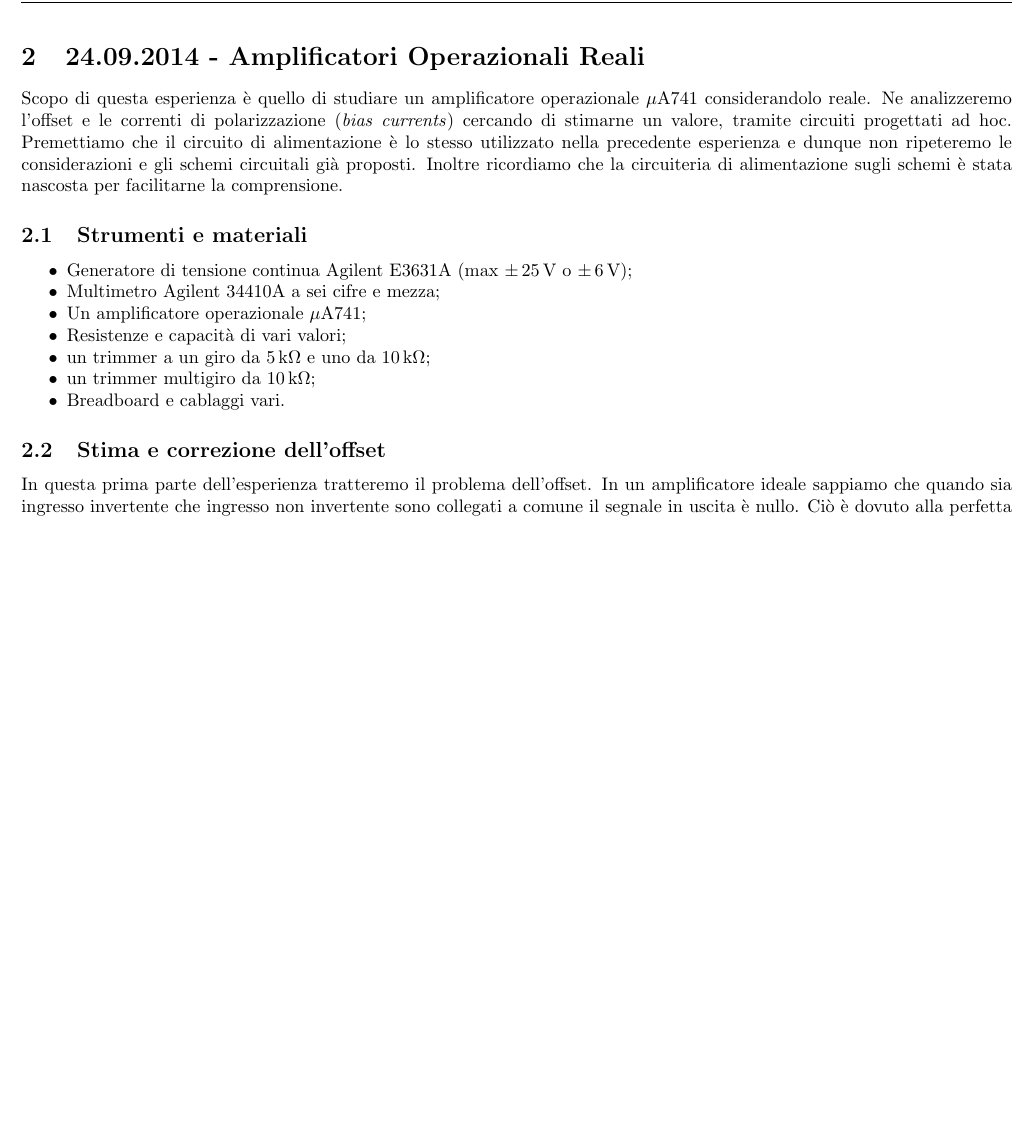
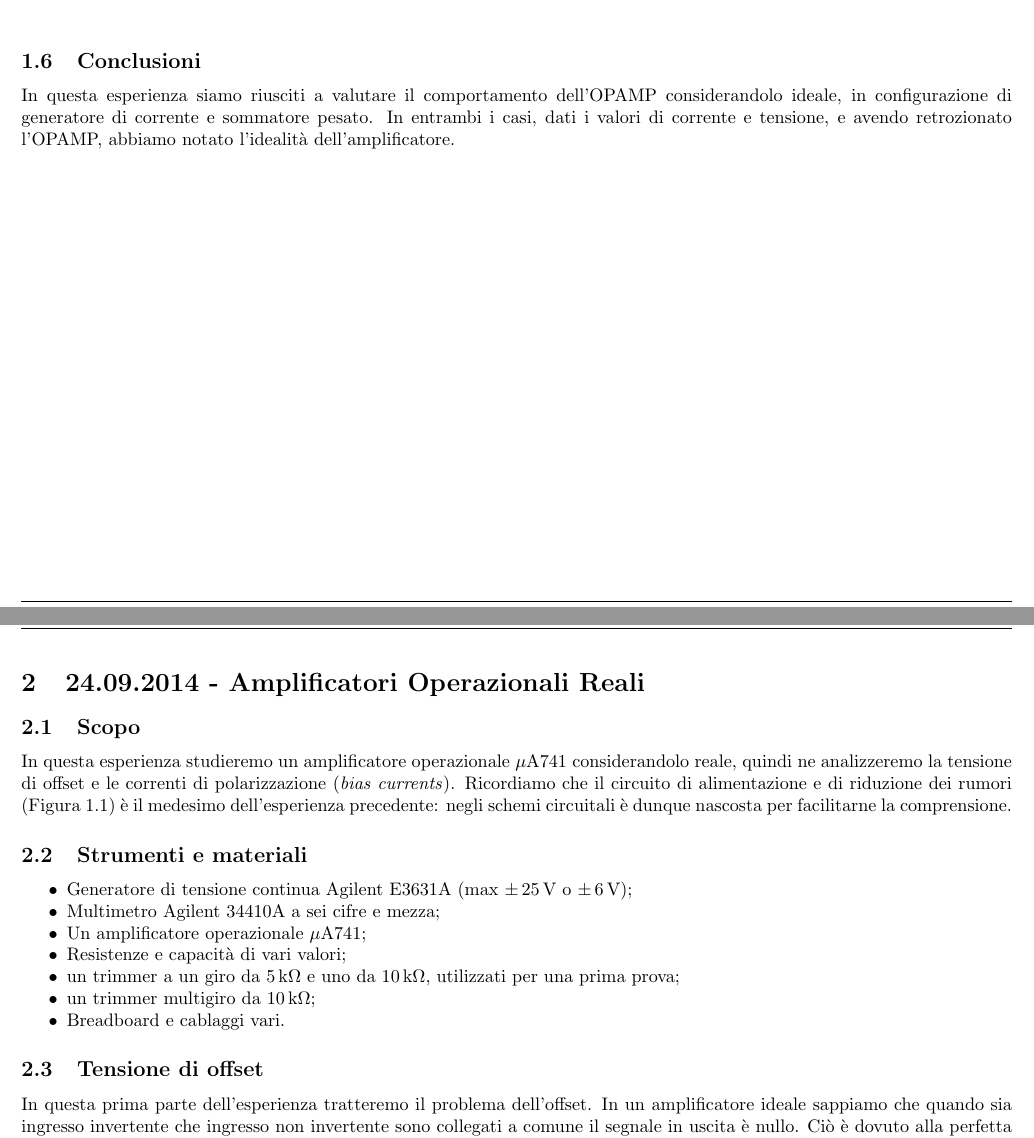
Before and after one commit to DejavuITA/LAB4, a LaTeX document (Casa/Quaderno di laboratorio.tex, which reads Casa/Relazione1.tex, Casa/relazione2.tex): part of page 7 of 10 before the commit and two parts of pages 6 and 7 of 10 after it, the two joined at a grey line, cut at the place of the change, the shorter picture padded with empty space. The pictures show the PDF file Casa/Quaderno di laboratorio.pdf that the author committed with the source.

Commit message:
Aggiustamenti inenarrabili

```diff
--- a/Casa/Relazione1.tex
+++ b/Casa/Relazione1.tex
@@ -4,3 +4,4 @@
 
 In questa sessione di laboratorio abbiamo montato due circuiti con amplificatori operazionali: un generatore di corrente costante e un sommatore pesato. Nel primo caso abbiamo controllato se la corrente rimanesse costante al variare della resistenza di carico; nel secondo caso abbiamo valutato la tensione di uscita.
 
+\subsection{Strumenti e materiali}
@@ -147,3 +147,7 @@ Dunque, se consideriamo $\nu_1 + \nu_2 >> |\nu_1 - \nu_2|$, otteniamo il battime
  \caption{Grafico della tensione di uscita. Il generatore 1 (generatore dell'oscilloscopio) crea un'onda sinusoidale di $\nu=550$ \si{\hertz} e $V^1_{pp}=1000$ \si{\milli\volt}; il generatore 2 (generatore di forme d'onda) crea invece un'onda quadra di $\nu=500$ \si{\hertz} e $V^2_{pp}=250$ \si{\milli\volt}. Notiamo inoltre che l'ampiezza massima è data da $A = 2 \phi_1 A_1 = 2 \phi_2 A_2 = 1000$ \si{\milli\volt}, coerentemente con la teoria sopra esposta. L'output teorico è stato valutato con un fit sulla legge (\ref{eq: battimenti1}).}
  \label{gr:battimenti}
 \end{figure}
+
+\subsection{Conclusioni}
+
+In questa esperienza siamo riusciti a valutare il comportamento dell'OPAMP considerandolo ideale, in configurazione di generatore di corrente e sommatore pesato. In entrambi i casi, dati i valori di corrente e tensione, e avendo retrozionato l'OPAMP, abbiamo notato l'idealità dell'amplificatore.
--- a/Casa/relazione2.tex
+++ b/Casa/relazione2.tex
@@ -1,9 +1,11 @@
 \section{24.09.2014 - Amplificatori Operazionali Reali}
 
-Scopo di questa esperienza è quello di studiare un amplificatore operazionale $\mu$A$741$ considerandolo reale.
-Ne analizzeremo l'offset e le correnti di polarizzazione (\textit{bias currents}) cercando di stimarne un valore, tramite circuiti progettati ad hoc.
-Premettiamo che il circuito di alimentazione è lo stesso utilizzato nella precedente esperienza e dunque non ripeteremo le considerazioni e gli schemi circuitali già proposti.
-Inoltre ricordiamo che la circuiteria di alimentazione sugli schemi è stata nascosta per facilitarne la comprensione.
+\subsection{Scopo}
+
+In questa esperienza studieremo un amplificatore operazionale $\mu$A$741$ considerandolo reale, quindi ne analizzeremo la tensione di offset e le correnti di polarizzazione (\textit{bias currents}).
+Ricordiamo che il circuito di alimentazione e di riduzione dei rumori (Figura \ref{gr:costante}) è il medesimo dell'esperienza precedente: negli schemi circuitali è dunque nascosta per facilitarne la comprensione.
+%Premettiamo che il circuito di alimentazione è lo stesso utilizzato nella precedente esperienza e dunque non ripeteremo le considerazioni e gli schemi circuitali già proposti.
+%Inoltre ricordiamo che la circuiteria di alimentazione sugli schemi è stata nascosta per facilitarne la comprensione.
 
 \subsection{Strumenti e materiali}
 
@@ -12,12 +14,12 @@ Inoltre ricordiamo che la circuiteria di alimentazione sugli schemi è stata nas
 \item Multimetro Agilent 34410A a sei cifre e mezza;
 \item Un amplificatore operazionale $\mu$A741;
 \item Resistenze e capacità di vari valori;
-\item un trimmer a un giro da \SI{5}{\kilo\ohm} e uno da \SI{10}{\kilo\ohm};
+\item un trimmer a un giro da \SI{5}{\kilo\ohm} e uno da \SI{10}{\kilo\ohm}, utilizzati per una prima prova;
 \item un trimmer multigiro da \SI{10}{\kilo\ohm};
 \item Breadboard e cablaggi vari.
 \end{itemize}
 
-\subsection{Stima e correzione dell'offset}
+\subsection{Tensione di offset}
 \label{par2:offset}
 
 In questa prima parte dell'esperienza tratteremo il problema dell'offset. In un amplificatore ideale sappiamo che quando sia ingresso invertente che ingresso non invertente sono collegati a comune il segnale in uscita è nullo. Ciò è dovuto alla perfetta simmetria interna dell'op-amp. Ovviamente nel mondo reale non è possibile realizzare tale fatto in quanto non si riescono a costruire transistor BJT con specifiche identiche.
```
Also changed, not shown: Casa/Quaderno di laboratorio.tex (+4 -0 lines), Casa/Quaderno di laboratorio.pdf, Casa/Relazione1.tex (3 more changed lines), Casa/relazione2.tex (4 more changed lines).
